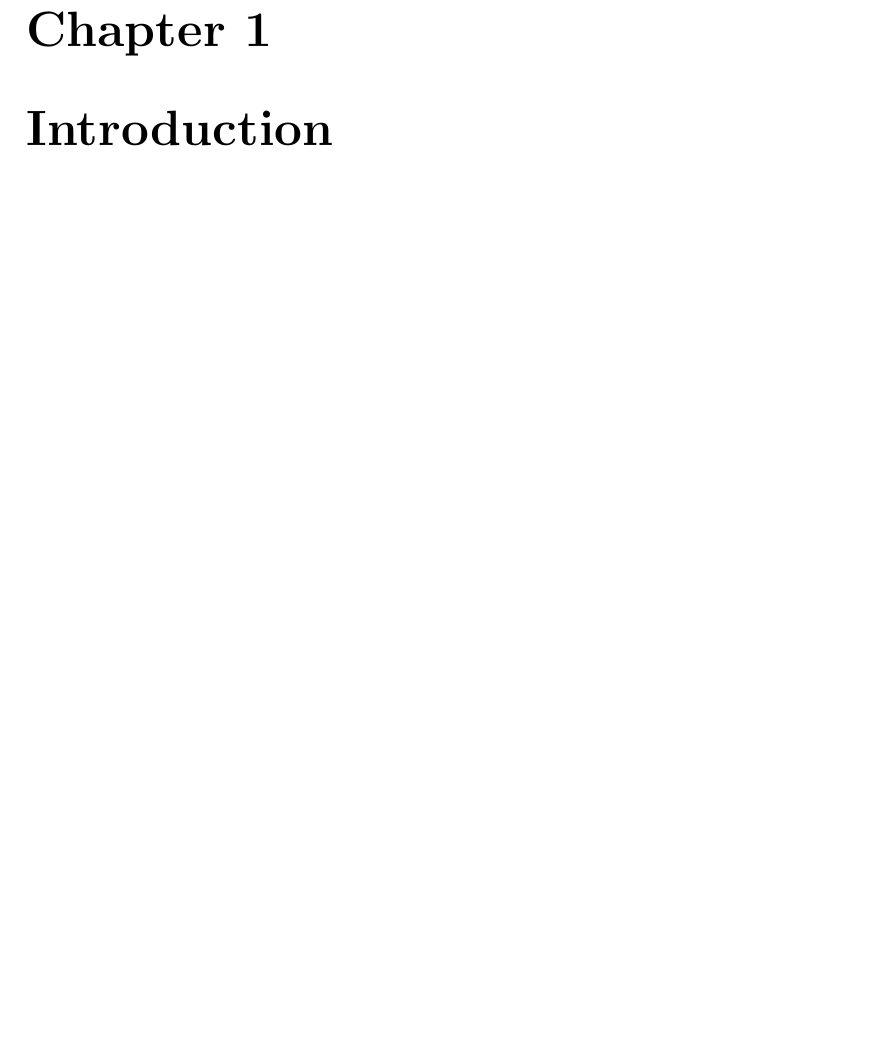
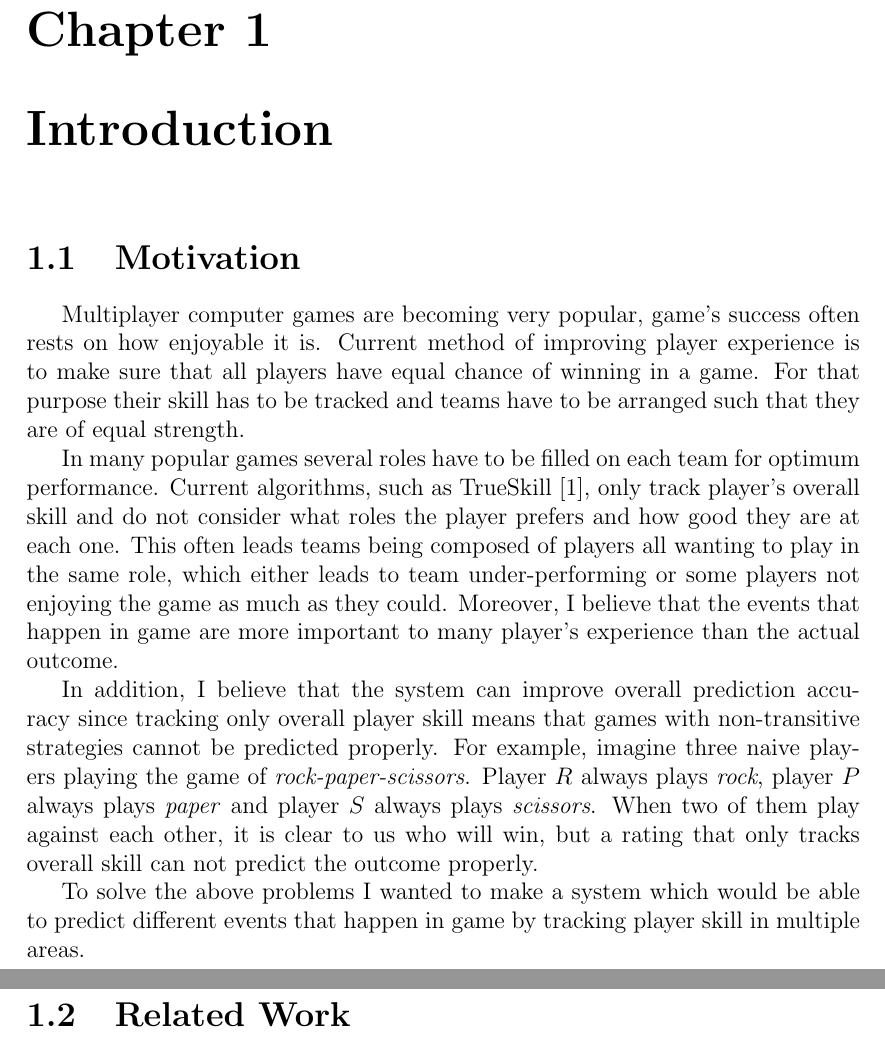
Before and after one commit to Rizhiy/Part-II-Personal-Project, a LaTeX thesis (Dissertation/Dissertation.tex): part of page 4 of 8 before the commit and two parts of pages 4 and 5 of 10 after it, the two joined at a grey line, cut so that both start at the same text, the shorter picture padded with empty space. Compiled offline with pdfLaTeX.

Commit message:
Add some work on dissertation

```diff
--- a/Dissertation/Dissertation.tex
+++ b/Dissertation/Dissertation.tex
@@ -12,17 +12,20 @@
 \MakeOuterQuote{"}
 
 % Bibleography
-\usepackage[backend=biber,style=authoryear]{biblatex}
-\addbibresource{Disseration.bib}
+\usepackage[backend=biber]{biblatex}
+\addbibresource{Dissertation.bib}
 
+% Indent first paragraphs in sections and chapters
+\usepackage{indentfirst}
 
 % New commands
 \newcommand\college{Clare College}
 
 
-\title{My dissertation}
+\title{Predicting events in computer games with machine learning}
 \author{Artem Vasenin}
 \date{\today}
+
 
 
 \begin{document}
@@ -54,3 +57,21 @@ I, \theauthor\ of \college, being a candidate for Part II of the Computer Scienc
 \tableofcontents
 
 \chapter{Introduction}
+\section{Motivation}
+Multiplayer computer games are becoming very popular, game's success often rests on how enjoyable it is.
+Current method of improving player experience is to make sure that all players have equal chance of winning in a game.
+For that purpose their skill has to be tracked and teams have to be arranged such that they are of equal strength.
+
+In many popular games several roles have to be filled on each team for optimum performance.
+Current algorithms, such as TrueSkill \cite{trueskill}, only track player's overall skill and do not consider what roles the player prefers and how good they are at each one.
+This often leads teams being composed of players all wanting to play in the same role, which either leads to team under-performing or some players not enjoying the game as much as they could.
+Moreover, I believe that the events that happen in game are more important to many player's experience than the actual outcome.
+
+In addition, I believe that the system can improve overall prediction accuracy since tracking only overall player skill means that games with non-transitive strategies cannot be predicted properly. %TODO Make this clearer
+For example, imagine three naive players playing the game of \emph{rock-paper-scissors}.
+Player $R$ always plays \textit{rock}, player $P$ always plays \textit{paper} and player $S$ always plays \textit{scissors}.
+When two of them play against each other, it is clear to us who will win, but a rating that only tracks overall skill can not predict the outcome properly.
+
+To solve the above problems I wanted to make a system which would be able to predict different events that happen in game by tracking player skill in multiple areas.
+
+\section{Related Work}
```
Also changed, not shown: Dissertation/Dissertation.bib (+15 -0 lines), Dissertation/Dissertation.pdf, Dissertation/Dissertation.tex (5 more changed lines).
